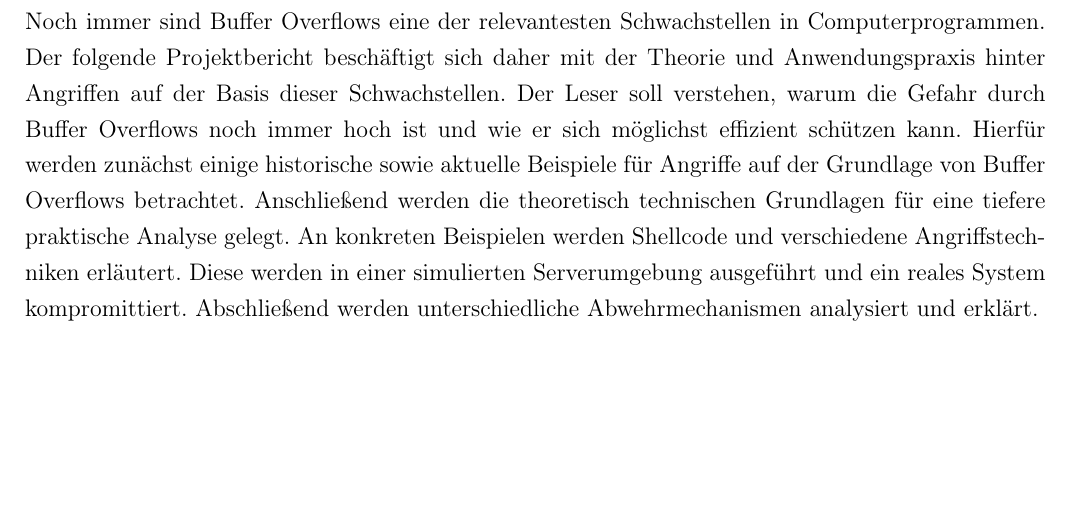
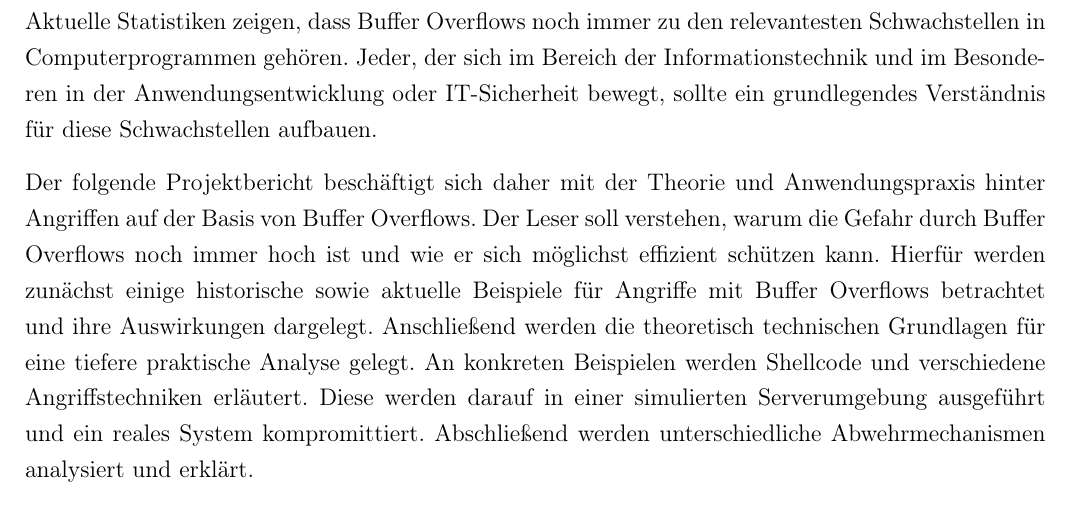
Before and after one commit to JohnMeyerhoff/CyberSecurity, a LaTeX document (abschlussbericht/main.tex, which reads abschlussbericht/introduction.tex): part of page 4 of 20, cut at the place of the change, the shorter picture padded with empty space. Compiled offline with pdfLaTeX.

Commit message:
Update introduction.tex

```diff
--- a/abschlussbericht/introduction.tex
+++ b/abschlussbericht/introduction.tex
@@ -28,13 +28,16 @@ der Buffer Overflows besser verstehen und einen direkten Nutzen für seine Arbei
 \pagebreak
 
 \section{Einleitung}
-Noch immer sind Buffer Overflows eine der relevantesten Schwachstellen in Computerprogrammen.
-Der folgende Projektbericht beschäftigt sich daher mit der Theorie und Anwendungspraxis hinter Angriffen auf der Basis dieser Schwachstellen.
+Aktuelle Statistiken zeigen, dass Buffer Overflows noch immer zu den relevantesten Schwachstellen in Computerprogrammen gehören.
+Jeder, der sich im Bereich der Informationstechnik und im Besonderen in der Anwendungsentwicklung oder IT-Sicherheit bewegt,
+sollte ein grundlegendes Verständnis für diese Schwachstellen aufbauen.
+
+Der folgende Projektbericht beschäftigt sich daher mit der Theorie und Anwendungspraxis hinter Angriffen auf der Basis von Buffer Overflows.
 Der Leser soll verstehen, warum die Gefahr durch Buffer Overflows noch immer hoch ist und wie er sich möglichst effizient schützen kann.
-Hierfür werden zunächst einige historische sowie aktuelle Beispiele für Angriffe auf der Grundlage von Buffer Overflows betrachtet.
+Hierfür werden zunächst einige historische sowie aktuelle Beispiele für Angriffe mit Buffer Overflows betrachtet und ihre Auswirkungen dargelegt.
 Anschließend werden die theoretisch technischen Grundlagen für eine tiefere praktische Analyse gelegt.
 An konkreten Beispielen werden Shellcode und verschiedene Angriffstechniken erläutert.
-Diese werden in einer simulierten Serverumgebung ausgeführt und ein reales System kompromittiert.
+Diese werden darauf in einer simulierten Serverumgebung ausgeführt und ein reales System kompromittiert.
 Abschließend werden unterschiedliche Abwehrmechanismen analysiert und erklärt.
 
 Durch eine umfangreiche Betrachtung von Buffer Overflows aus der Sicht eines Angreifers und die Erläuterung verschiedener Verteidigungsmaßnahmen,
```
